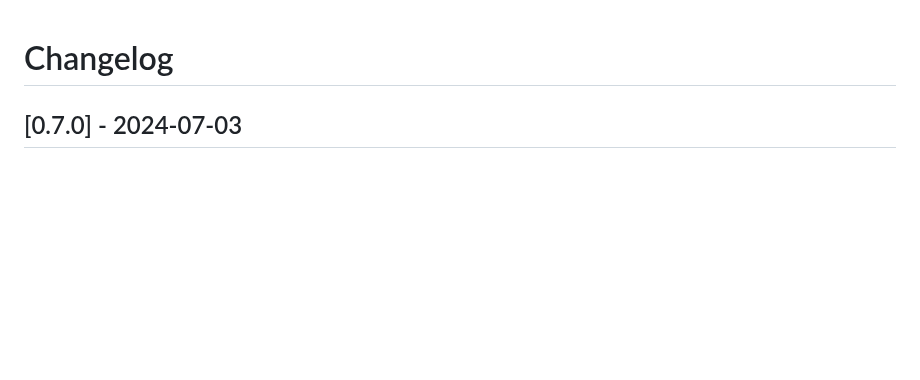
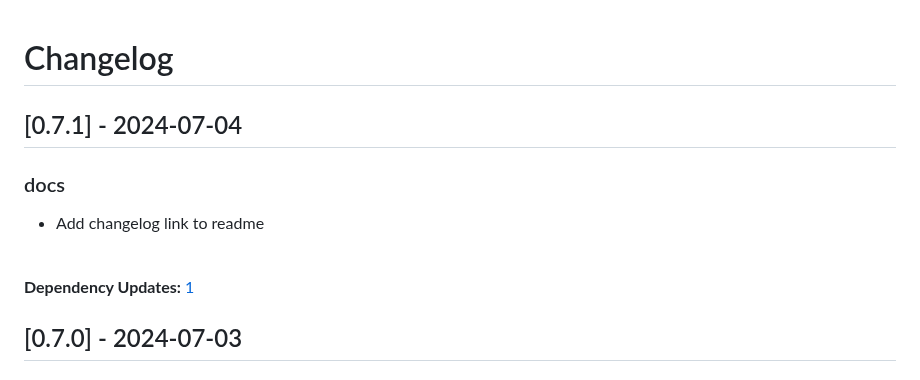
Before and after one commit to ottomated/create-o7-app, a Markdown page: CHANGELOG.md, the part around one of its changes. Rendered like a GitHub page; blank space fills up the shorter version.

Commit message:
ci: Update changelog for 0.7.1

```diff
--- a/CHANGELOG.md
+++ b/CHANGELOG.md
@@ -1,4 +1,19 @@
 # Changelog
+
+## [0.7.1] - 2024-07-04
+
+
+### docs
+
+- Add changelog link to readme
+
+
+
+
+<br/>
+
+**Dependency Updates:** [1](https://github.com/ottomated/create-o7-app/commit/2599ac0ccc17280208645f85fec93fe9636c71bd)
+
 
 ## [0.7.0] - 2024-07-03
 
```
Also changed, not shown: other parts of CHANGELOG.md (+1 -0 lines).
